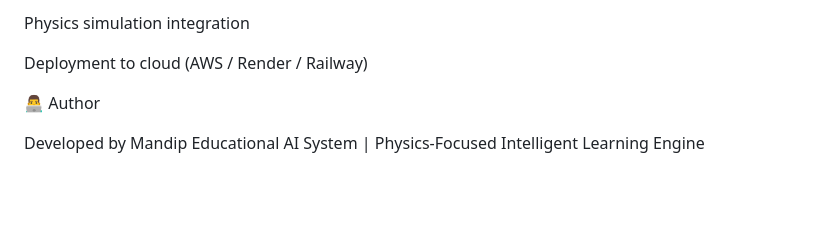
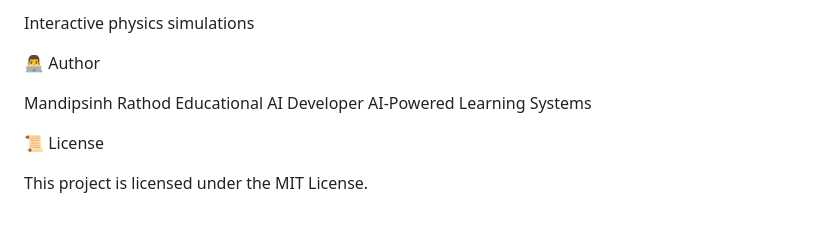
Before and after one commit to mandipsinhrathod/nexedu_azziptech, a Markdown page: README.md, the part around one of its changes. Drawn GitHub-style; blank space fills up the shorter version.

```diff
--- a/README.md
+++ b/README.md
@@ -227,9 +248,12 @@ AI memory enhancement
 
-Physics simulation integration
-
-Deployment to cloud (AWS / Render / Railway)
+Interactive physics simulations
 
 👨‍💻 Author
 
-Developed by Mandip
-Educational AI System | Physics-Focused Intelligent Learning Engine
+Mandipsinh Rathod
+Educational AI Developer
+AI-Powered Learning Systems
+
+📜 License
+
+This project is licensed under the MIT License.
```
Also changed, not shown: other parts of README.md (+134 -113 lines).
